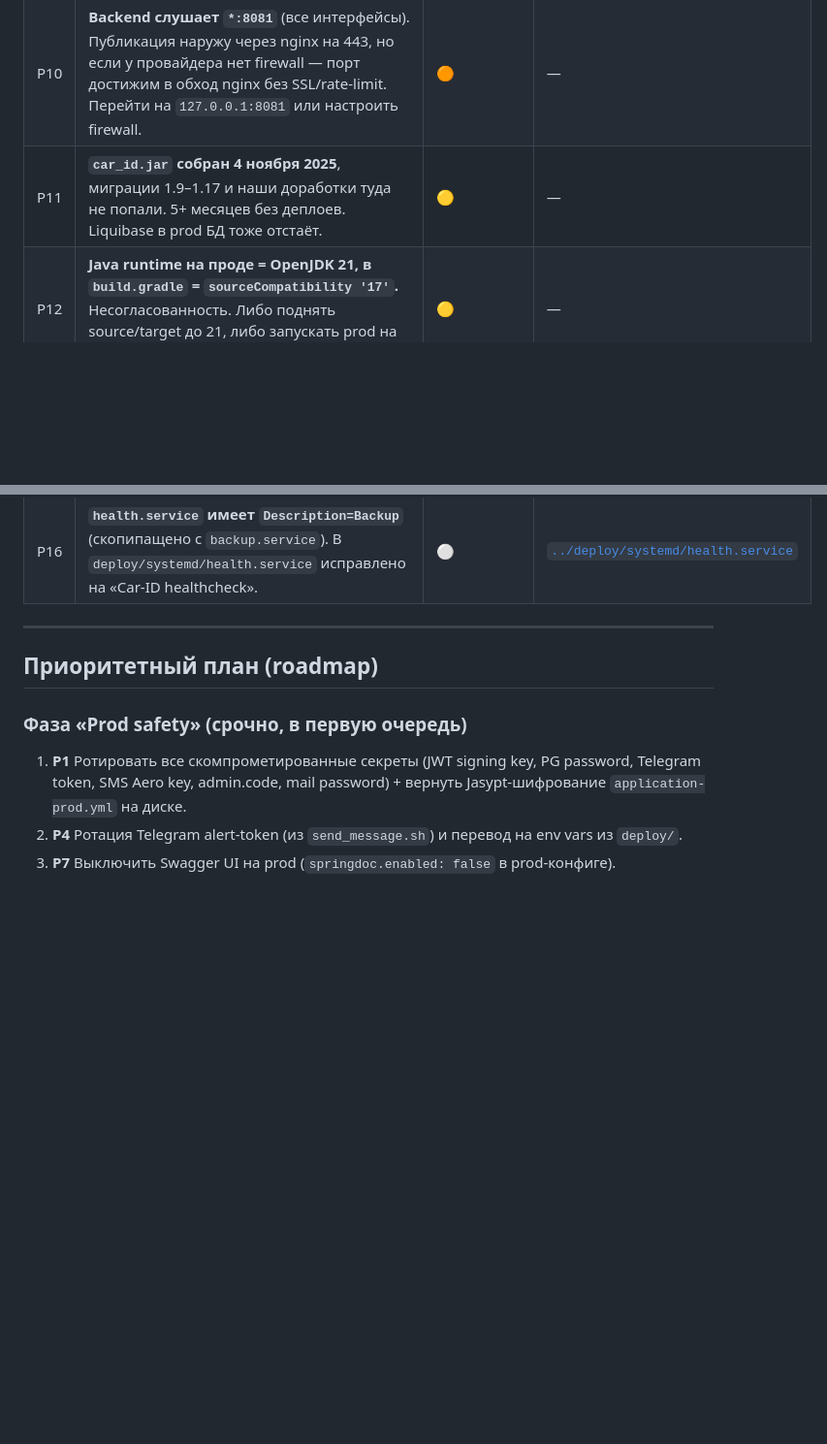
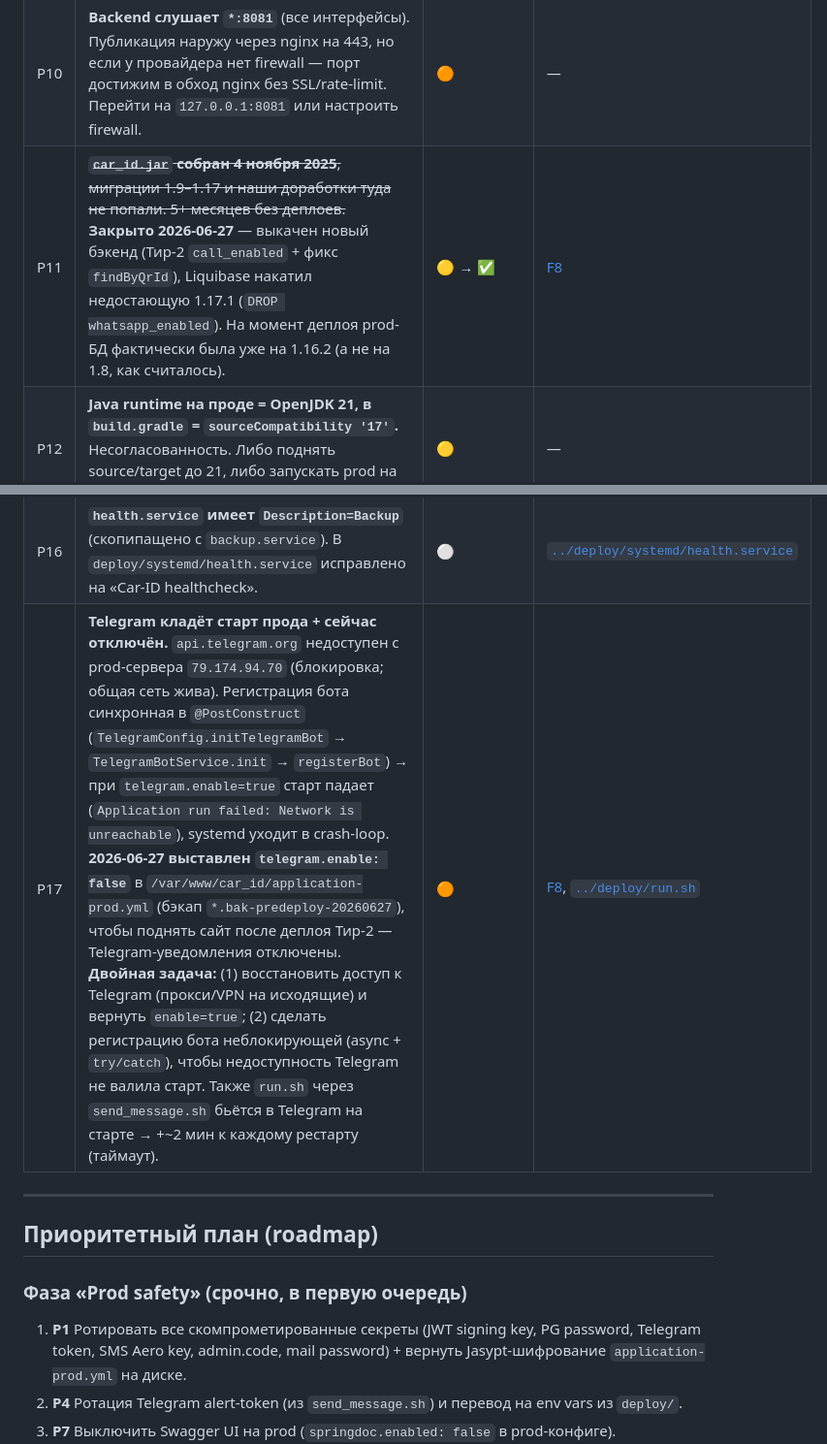
Before and after one commit to kirillwinter1/car-id-claude, a Markdown page: ai-ru/TECH_DEBT.md, 2 parts joined by grey strips. Shown at 97% size. Drawn GitHub-style; blank space fills up the shorter version.

Commit message:
docs(tech-debt): P11 закрыт (бэкенд выкачен), P17 — Telegram кладёт старт + отключён на проде
Co-Authored-By: Claude Opus 4.8 (1M context) <noreply@anthropic.com>

```diff
--- a/ai-ru/TECH_DEBT.md
+++ b/ai-ru/TECH_DEBT.md
@@ -164,12 +164,13 @@
 | P8 | **`management.endpoints.web.exposure.include: health,prometheus`** — endpoint'ы без аутентификации. `/actuator/health` содержит `show-details: always` — детали компонентов тоже на публике. `/actuator/prometheus` — метрики без auth. | 🟠 | [TECH_DEBT S8, O5](#) |
 | P9 | **nginx разрешает TLSv1 + TLSv1.1** (`ssl_protocols TLSv1 TLSv1.1 TLSv1.2`). Устаревшие версии уязвимы. Оставить только TLSv1.2 + TLSv1.3. Плюс там же длиннющий список cipher'ов — пора на современный set. | 🟡 | — |
 | P10 | **Backend слушает `*:8081`** (все интерфейсы). Публикация наружу через nginx на 443, но если у провайдера нет firewall — порт достижим в обход nginx без SSL/rate-limit. Перейти на `127.0.0.1:8081` или настроить firewall. | 🟠 | — |
-| P11 | **`car_id.jar` собран 4 ноября 2025**, миграции 1.9–1.17 и наши доработки туда не попали. 5+ месяцев без деплоев. Liquibase в prod БД тоже отстаёт. | 🟡 | — |
+| P11 | ~~**`car_id.jar` собран 4 ноября 2025**, миграции 1.9–1.17 и наши доработки туда не попали. 5+ месяцев без деплоев.~~ **Закрыто 2026-06-27** — выкачен новый бэкенд (Тир-2 `call_enabled` + фикс `findByQrId`), Liquibase накатил недостающую 1.17.1 (`DROP whatsapp_enabled`). На момент деплоя prod-БД фактически была уже на 1.16.2 (а не на 1.8, как считалось). | 🟡 → ✅ | [F8](features/F8_TELEGRAM_BOT.md) |
 | P12 | **Java runtime на проде = OpenJDK 21, в `build.gradle` = `sourceCompatibility '17'`.** Несогласованность. Либо поднять source/target до 21, либо запускать prod на 17. | 🟡 | — |
 | P13 | **`run.sh` хардкодит `/usr/lib/jvm/jdk-21.0.3/bin/java`** — при минорном обновлении Java версия пропадёт. В `deploy/run.sh` уже через `CAR_ID_JAVA_BIN`. | ⚪ | [`../deploy/run.sh`](../deploy/run.sh) |
 | P14 | **Диск `/` на проде 81% (16/20 GB)**, RAM 86 MB free, swap активен 492 MB. На машине ещё живут Lead Board + CRM + Prometheus/Grafana/Alertmanager. Нужно либо почистить (старые backup'ы Lead Board, логи Docker), либо апгрейдить VM. | 🟠 | — |
 | P15 | **PostgreSQL — удалённый сервер** `79.174.88.176:15965`. Нет health-check'а со стороны приложения; нет connection pool мониторинга в prometheus. | 🟡 | — |
 | P16 | **`health.service` имеет `Description=Backup`** (скопипащено с `backup.service`). В `deploy/systemd/health.service` исправлено на «Car-ID healthcheck». | ⚪ | [`../deploy/systemd/health.service`](../deploy/systemd/health.service) |
+| P17 | **Telegram кладёт старт прода + сейчас отключён.** `api.telegram.org` недоступен с prod-сервера `79.174.94.70` (блокировка; общая сеть жива). Регистрация бота синхронная в `@PostConstruct` (`TelegramConfig.initTelegramBot` → `TelegramBotService.init` → `registerBot`) → при `telegram.enable=true` старт падает (`Application run failed: Network is unreachable`), systemd уходит в crash-loop. **2026-06-27 выставлен `telegram.enable: false`** в `/var/www/car_id/application-prod.yml` (бэкап `*.bak-predeploy-20260627`), чтобы поднять сайт после деплоя Тир-2 — Telegram-уведомления отключены. **Двойная задача:** (1) восстановить доступ к Telegram (прокси/VPN на исходящие) и вернуть `enable=true`; (2) сделать регистрацию бота неблокирующей (async + `try/catch`), чтобы недоступность Telegram не валила старт. Также `run.sh` через `send_message.sh` бьётся в Telegram на старте → +~2 мин к каждому рестарту (таймаут). | 🟠 | [F8](features/F8_TELEGRAM_BOT.md), [`../deploy/run.sh`](../deploy/run.sh) |
 
 ---
 
```
